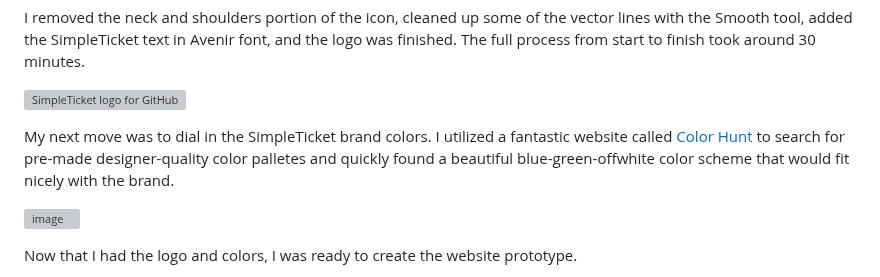
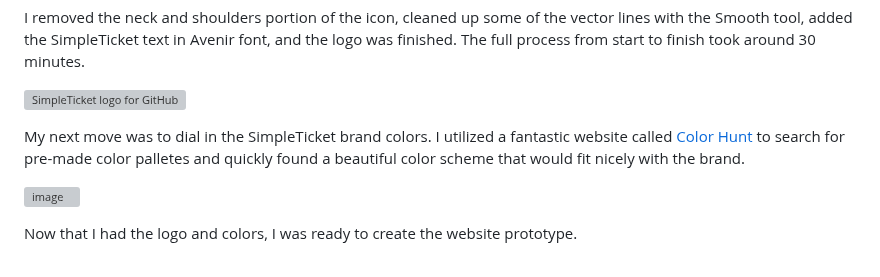
Before and after one commit to hackerbeats/SimpleTicket-Style-Guide, a Markdown page: README.md, the part around the change. Rendered like a GitHub page; grey boxes are pictures that could not be loaded.

```diff
--- a/README.md
+++ b/README.md
@@ -28,7 +28,7 @@ I removed the neck and shoulders portion of the icon, cleaned up some of the vec
 
 ![SimpleTicket logo for GitHub](https://user-images.githubusercontent.com/122168069/212476927-66fe5bbc-11e7-44f8-a4a8-94c40f9fda16.png)
 
-My next move was to dial in the SimpleTicket brand colors. I utilized a fantastic website called <a href="https://colorhunt.co/">Color Hunt</a> to search for pre-made designer-quality color palletes and quickly found a beautiful blue-green-offwhite color scheme that would fit nicely with the brand.
+My next move was to dial in the SimpleTicket brand colors. I utilized a fantastic website called <a href="https://colorhunt.co/">Color Hunt</a> to search for pre-made color palletes and quickly found a beautiful color scheme that would fit nicely with the brand.
 
 ![image](https://user-images.githubusercontent.com/122168069/212477735-461366a8-5f5b-47ed-8fd6-c868bd77812d.png)
 
```
